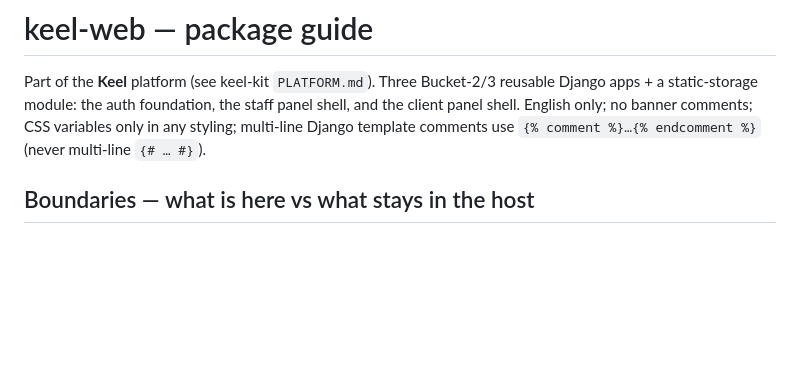
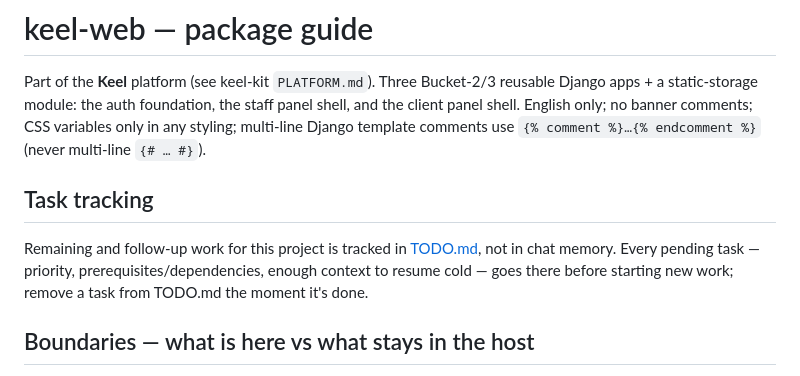
Before and after one commit to miladsafaei-me/keel-web, a Markdown page: CLAUDE.md, the part around the change. Drawn GitHub-style; blank space fills up the shorter version.

Commit message:
docs: add TODO.md task tracking
Co-Authored-By: Claude Sonnet 5 <noreply@anthropic.com>

```diff
--- a/CLAUDE.md
+++ b/CLAUDE.md
@@ -5,6 +5,10 @@ reusable Django apps + a static-storage module: the auth foundation, the staff
 panel shell, and the client panel shell. English only; no banner comments; CSS
 variables only in any styling; multi-line Django template comments use
 `{% comment %}…{% endcomment %}` (never multi-line `{# … #}`).
+
+## Task tracking
+
+Remaining and follow-up work for this project is tracked in [TODO.md](TODO.md), not in chat memory. Every pending task — priority, prerequisites/dependencies, enough context to resume cold — goes there before starting new work; remove a task from TODO.md the moment it's done.
 
 ## Boundaries — what is here vs what stays in the host
 
```
Also changed, not shown: TODO.md (added, +18 -0 lines).
